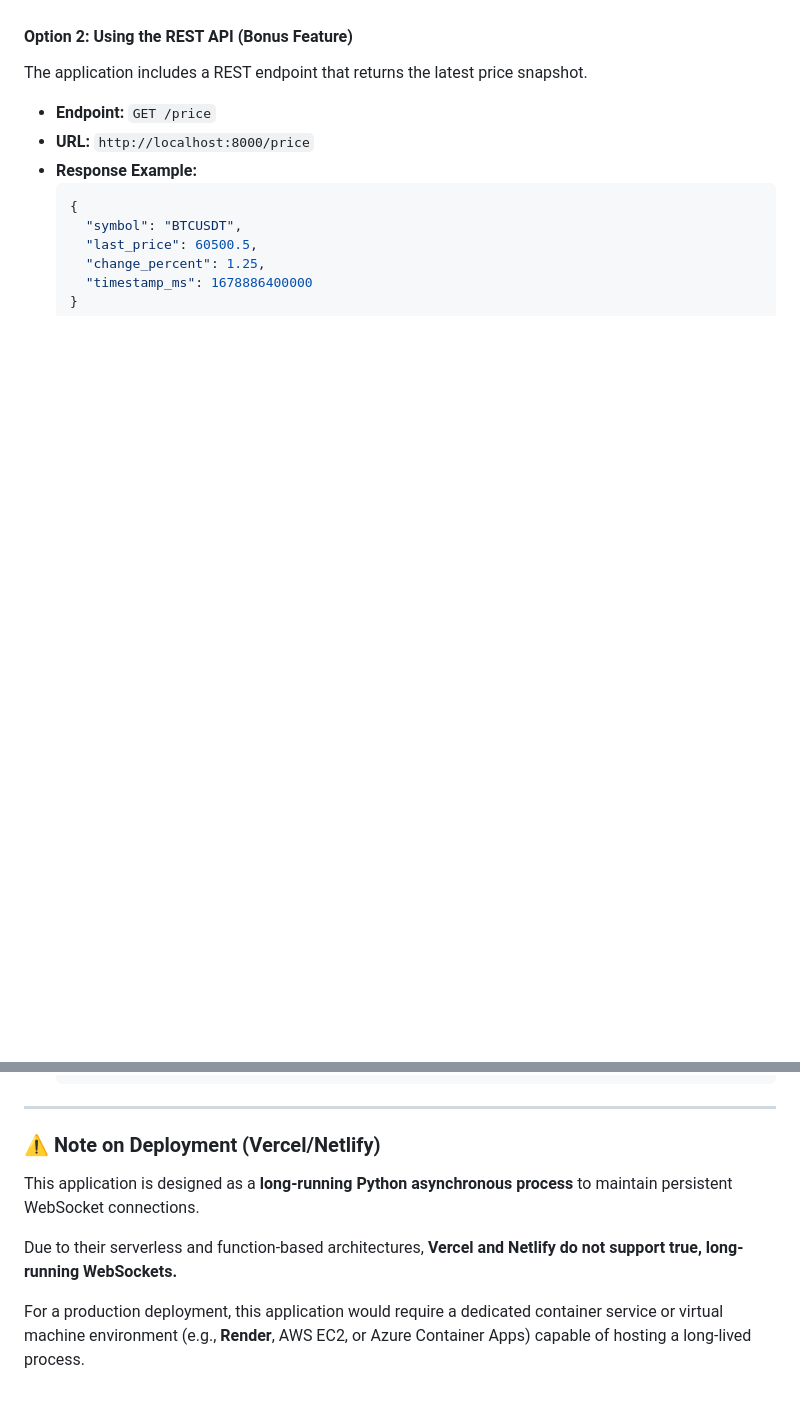
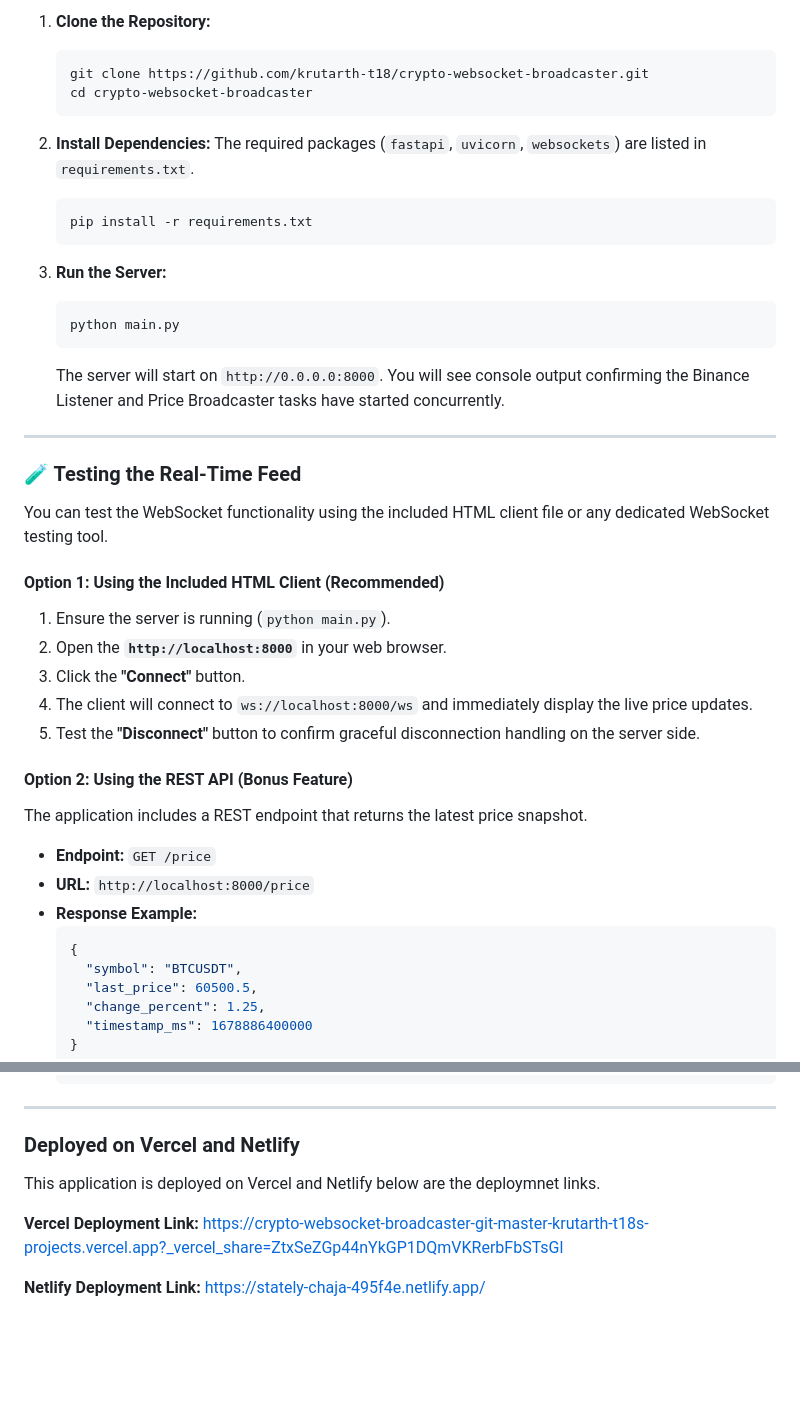
Before and after one commit to krutarth-t18/crypto-websocket-broadcaster, a Markdown page: readme.md, 2 parts joined by grey strips. Drawn GitHub-style; blank space fills up the shorter version.

````diff
--- a/readme.md
+++ b/readme.md
@@ -67,3 +120,34 @@ You can test the WebSocket functionality using the included HTML client file or
+1.  **Clone the Repository:**
+    ```bash
+    git clone https://github.com/krutarth-t18/crypto-websocket-broadcaster.git
+    cd crypto-websocket-broadcaster
+    ```
+
+2.  **Install Dependencies:**
+    The required packages (`fastapi`, `uvicorn`, `websockets`) are listed in `requirements.txt`.
+    ```bash
+    pip install -r requirements.txt
+    ```
+
+3.  **Run the Server:**
+    ```bash
+    python main.py
+    ```
+    The server will start on `http://0.0.0.0:8000`. You will see console output confirming the Binance Listener and Price Broadcaster tasks have started concurrently.
+
+---
+
+### 🧪 Testing the Real-Time Feed
+
+You can test the WebSocket functionality using the included HTML client file or any dedicated WebSocket testing tool.
+
+#### Option 1: Using the Included HTML Client (Recommended)
+
+1.  Ensure the server is running (`python main.py`).
+2.  Open the **`http://localhost:8000`** in your web browser.
+3.  Click the **"Connect"** button.
+4.  The client will connect to `ws://localhost:8000/ws` and immediately display the live price updates.
+5.  Test the **"Disconnect"** button to confirm graceful disconnection handling on the server side.
 
 #### Option 2: Using the REST API (Bonus Feature)
 
@@ -83,10 +167,10 @@ The application includes a REST endpoint that returns the latest price snapshot.
 
 ---
 
-### ⚠️ Note on Deployment (Vercel/Netlify)
+### Deployed on Vercel and Netlify
 
-This application is designed as a **long-running Python asynchronous process** to maintain persistent WebSocket connections.
+This application is deployed on Vercel and Netlify below are the deploymnet links.
 
-Due to their serverless and function-based architectures, **Vercel and Netlify do not support true, long-running WebSockets.**
+**Vercel Deployment Link:** https://crypto-websocket-broadcaster-git-master-krutarth-t18s-projects.vercel.app?_vercel_share=ZtxSeZGp44nYkGP1DQmVKRerbFbSTsGl
 
-For a production deployment, this application would require a dedicated container service or virtual machine environment (e.g., **Render**, AWS EC2, or Azure Container Apps) capable of hosting a long-lived process.
+**Netlify Deployment Link:** https://stately-chaja-495f4e.netlify.app/
````
Also changed, not shown: other parts of readme.md (+55 -2 lines).
